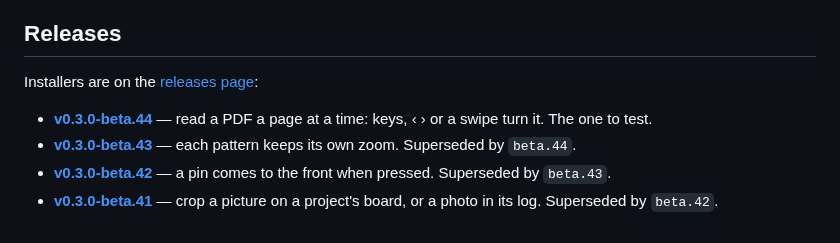
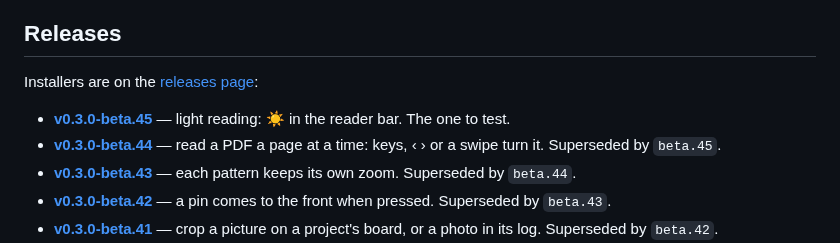
Before and after one commit to shinystarborne/shiny-knitting, a Markdown page: README.md, the part around the change. Rendered like a GitHub page.

Commit message:
List the forty-fifth 0.3.0 beta in the README

```diff
--- a/README.md
+++ b/README.md
@@ -21,8 +21,10 @@ It does five things:
 
 Installers are on the [releases page](https://github.com/shinystarborne/shiny-knitting/releases):
 
+- **[v0.3.0-beta.45](https://github.com/shinystarborne/shiny-knitting/releases/tag/v0.3.0-beta.45)** —
+  light reading: ☀ in the reader bar. The one to test.
 - **[v0.3.0-beta.44](https://github.com/shinystarborne/shiny-knitting/releases/tag/v0.3.0-beta.44)** —
-  read a PDF a page at a time: keys, ‹ › or a swipe turn it. The one to test.
+  read a PDF a page at a time: keys, ‹ › or a swipe turn it. Superseded by `beta.45`.
 - **[v0.3.0-beta.43](https://github.com/shinystarborne/shiny-knitting/releases/tag/v0.3.0-beta.43)** —
   each pattern keeps its own zoom. Superseded by `beta.44`.
 - **[v0.3.0-beta.42](https://github.com/shinystarborne/shiny-knitting/releases/tag/v0.3.0-beta.42)** —
```
